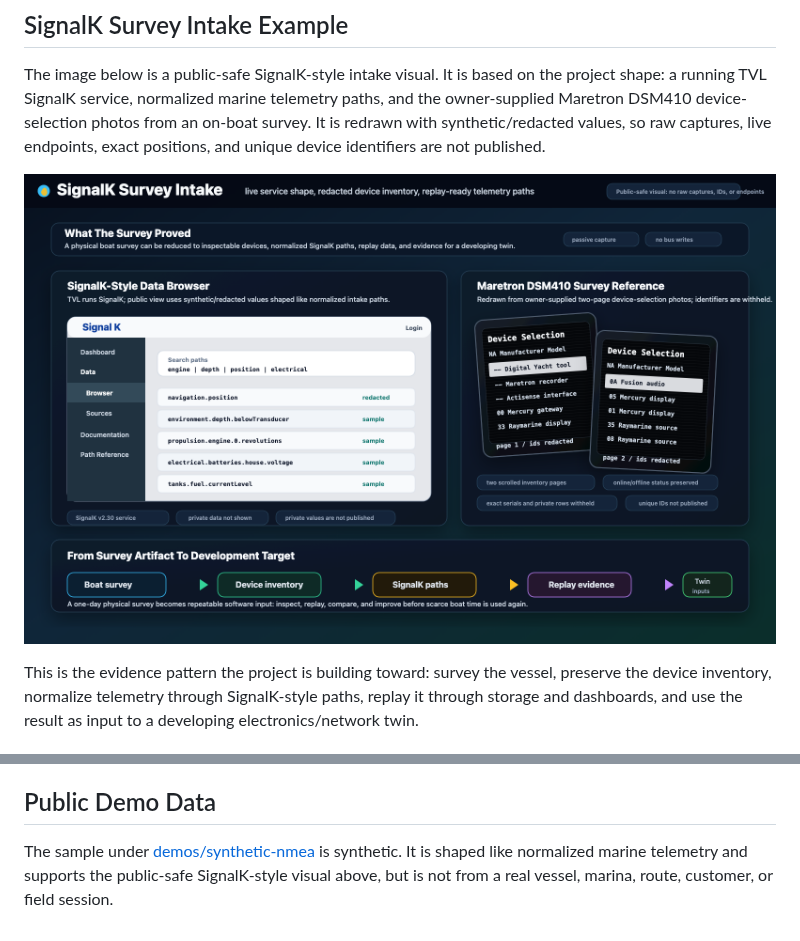
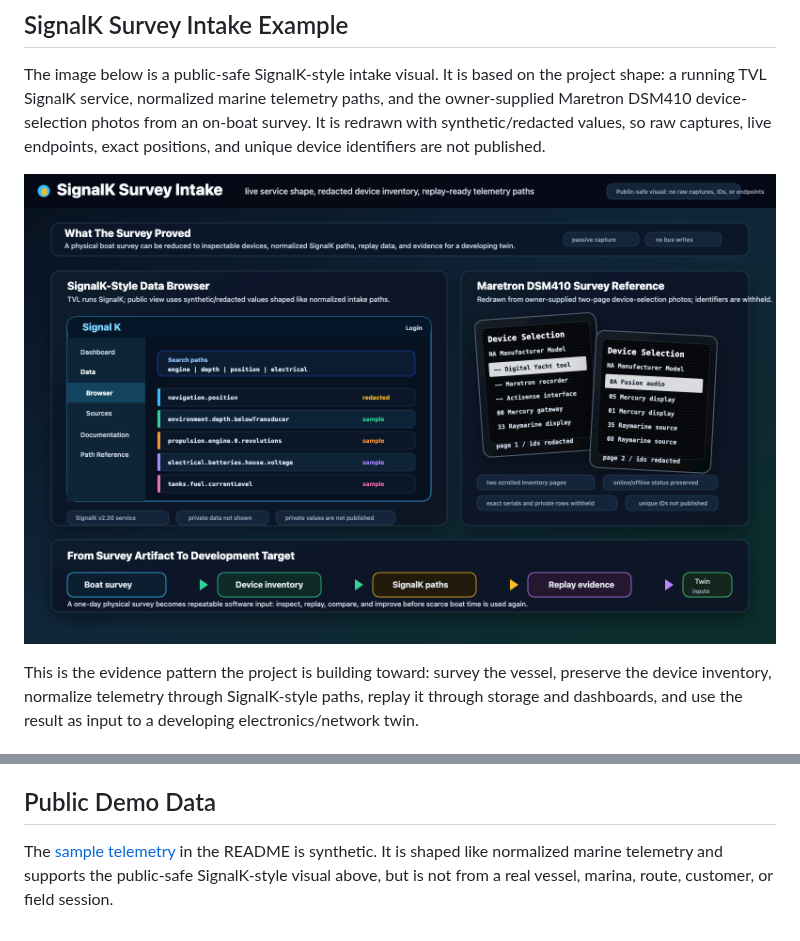
Before and after one commit to damauer/BoatAutonomy, a Markdown page: docs/evidence.md, 2 parts joined by grey strips. Drawn GitHub-style; pictures changed too: assets/evidence/signalk-survey-intake.png.

```diff
--- a/docs/evidence.md
+++ b/docs/evidence.md
@@ -74,7 +74,7 @@ are intentionally omitted.
 
 ## Public Demo Data
 
-The sample under [demos/synthetic-nmea](../demos/synthetic-nmea/) is synthetic.
-It is shaped like normalized marine telemetry and supports the public-safe
-SignalK-style visual above, but is not from a real vessel, marina, route,
-customer, or field session.
+The [sample telemetry](../README.md#sample-telemetry) in the README is
+synthetic. It is shaped like normalized marine telemetry and supports the
+public-safe SignalK-style visual above, but is not from a real vessel, marina,
+route, customer, or field session.
```
Also changed, not shown: README.md (+20 -5 lines), demos/synthetic-nmea/README.md (deleted, +0 -23 lines), 1 other file.
